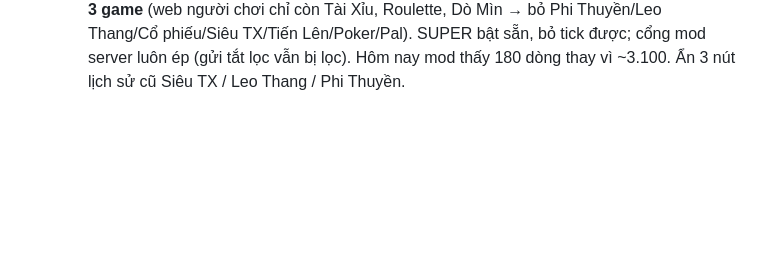
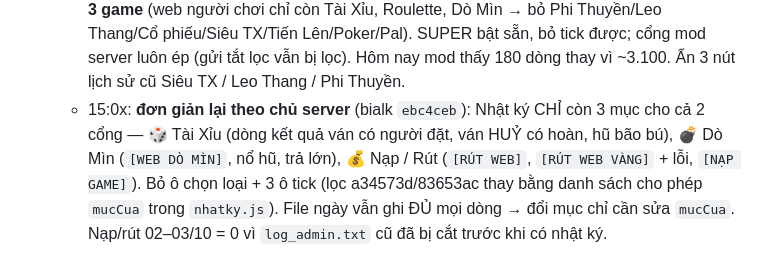
Before and after one commit to nguyendangkhoa150899-boop/tlbbnetco4, a Markdown page: docs/TRANG-THAI.md, the part around the change. Drawn GitHub-style; blank space fills up the shorter version.

Commit message:
docs: nhat ky chi 3 muc (Tai Xiu, Do Min, Nap/Rut)
Co-Authored-By: Claude Opus 5.5 <noreply@anthropic.com>

```diff
--- a/docs/TRANG-THAI.md
+++ b/docs/TRANG-THAI.md
@@ -870,3 +870,4 @@ Chủ server duyệt từng mục. Lua có hiệu lực ngay; bảng rơi cần
   - Tab 📜 Log → mục **📒 Nhật ký** (mặc định): chọn ngày (≤ 3), nhóm (Thao tác / Cược / Kết quả / Hệ thống), loại `[TAG]` có đếm, tìm chữ, ẩn Phi Thuyền (mặc định), tự cập nhật 10s, xem thêm 300 dòng/lần. Mật khẩu (`mk`, `pass`…) luôn bị che.
   - Cổng mod (mod.netco4.click, nginx trả lại `proxy_pass 1234`): chỉ thấy tab Log → Nhật ký; server 403 mọi API khác (đã thử qua nginx: `/api/state`, `/api/points/add`, `/api/gm/act`, `/api/drop/boss` = 403). Che IP `a.b.*.*`, ẩn dòng kín → mod thấy 2.647/3.1xx dòng hôm nay, 0 dòng `(kín)`/ép.
   - 14:4x: thêm 3 lọc (bialk `a34573d`, `83653ac`): **Chỉ ván có cược** (bỏ ván TX/Roulette "không ai đặt", chuyến Phi Thuyền 0 người), **Ẩn GM / Panel** (`[GM]`, `[PANEL…]`, "(admin …)"), **Chỉ 3 game** (web người chơi chỉ còn Tài Xỉu, Roulette, Dò Mìn → bỏ Phi Thuyền/Leo Thang/Cổ phiếu/Siêu TX/Tiến Lên/Poker/Pal). SUPER bật sẵn, bỏ tick được; cổng mod server luôn ép (gửi tắt lọc vẫn bị lọc). Hôm nay mod thấy 180 dòng thay vì ~3.100. Ẩn 3 nút lịch sử cũ Siêu TX / Leo Thang / Phi Thuyền.
+  - 15:0x: **đơn giản lại theo chủ server** (bialk `ebc4ceb`): Nhật ký CHỈ còn 3 mục cho cả 2 cổng — 🎲 Tài Xỉu (dòng kết quả ván có người đặt, ván HUỶ có hoàn, hũ bão bú), 💣 Dò Mìn (`[WEB DÒ MÌN]`, nổ hũ, trả lớn), 💰 Nạp / Rút (`[RÚT WEB]`, `[RÚT WEB VÀNG]` + lỗi, `[NẠP GAME]`). Bỏ ô chọn loại + 3 ô tick (lọc a34573d/83653ac thay bằng danh sách cho phép `mucCua` trong `nhatky.js`). File ngày vẫn ghi ĐỦ mọi dòng → đổi mục chỉ cần sửa `mucCua`. Nạp/rút 02–03/10 = 0 vì `log_admin.txt` cũ đã bị cắt trước khi có nhật ký.
```
